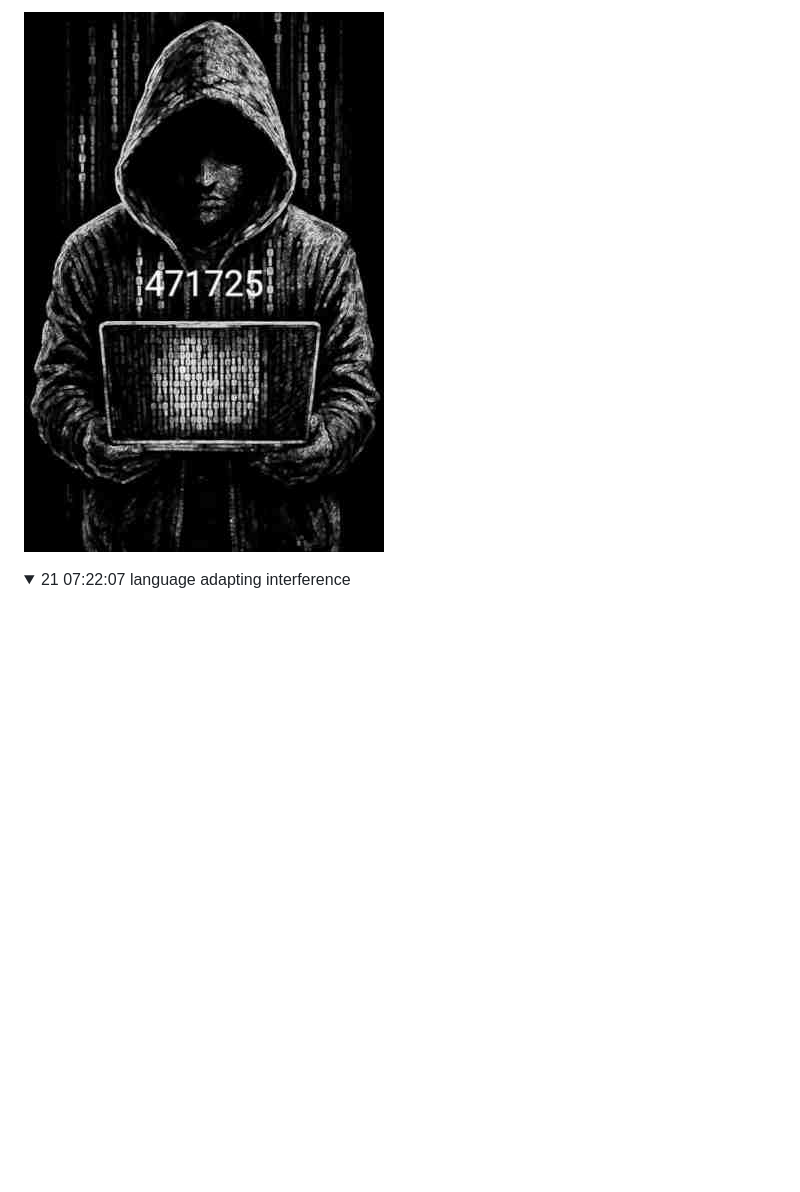
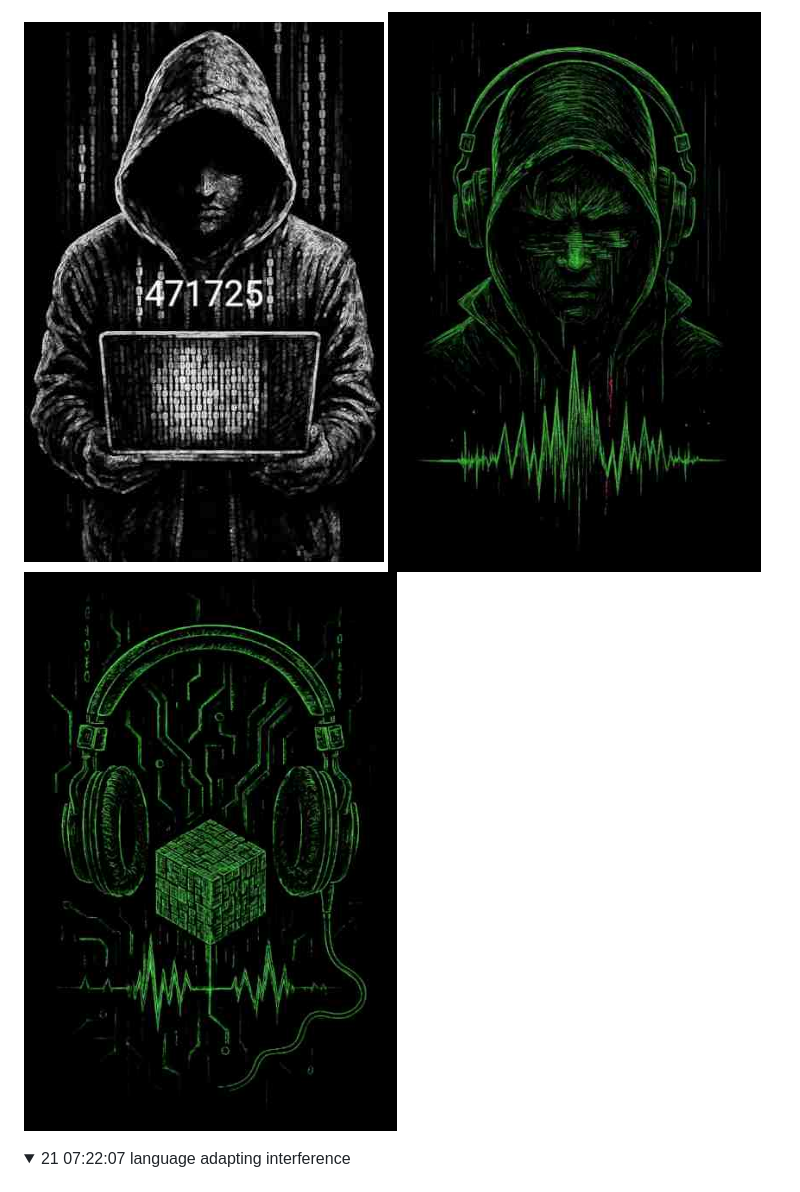
Before and after one commit to atherapath/pageweaver, a Markdown page: 471725.md, the part around the change. Drawn GitHub-style; folded sections open; blank space fills up the shorter version.

```diff
--- a/471725.md
+++ b/471725.md
@@ -1,4 +1,4 @@
-![471725](471725.jpg)
+![471725](471725.jpg) ![4717252](4717252.jpg) ![4717253](4717253.jpg)
 
 <details markdown='1'><summary>21 07:22:07 language adapting interference</summary>
 
```
